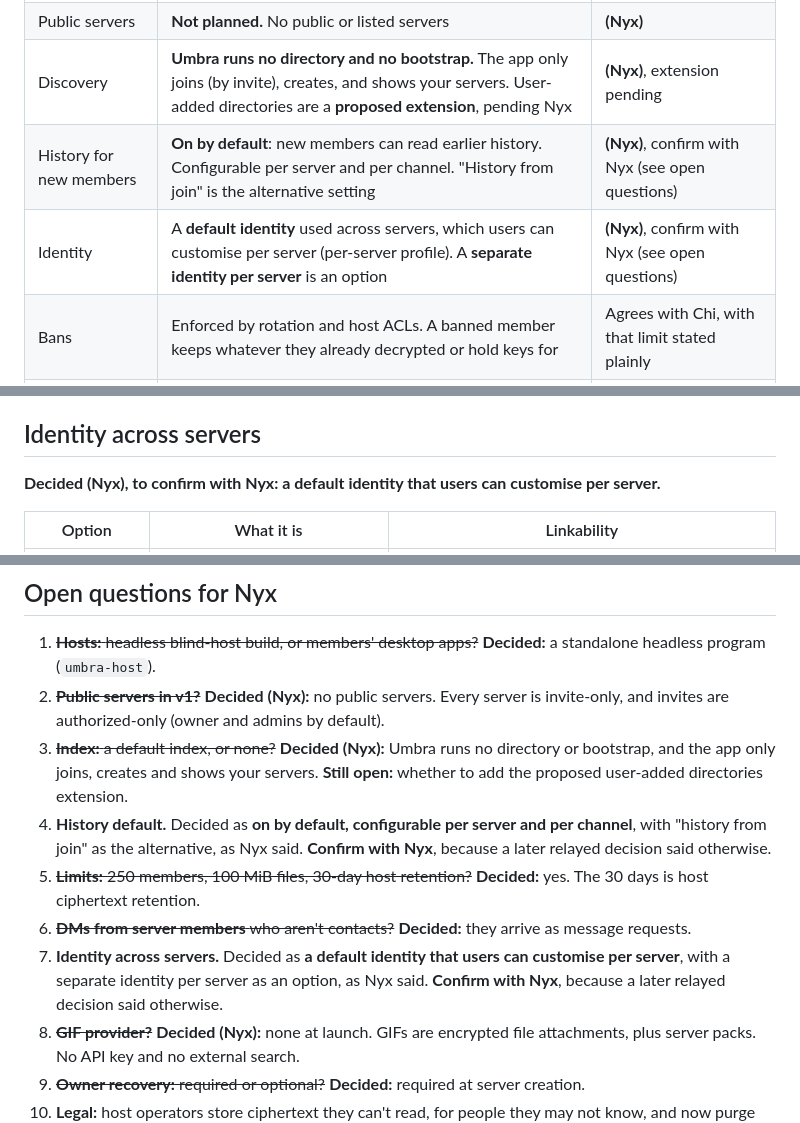
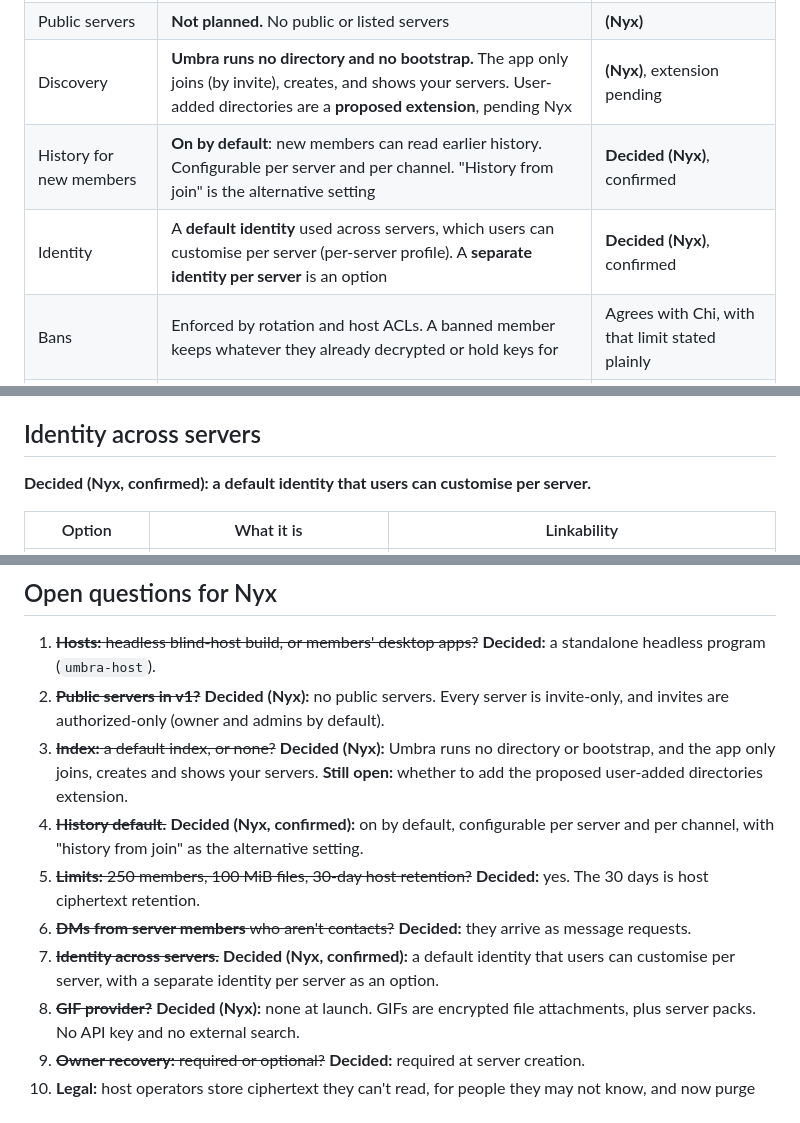
Before and after one commit to FemboyNyx/umbra, a Markdown page: docs/servers.md, 3 parts joined by grey strips. GitHub-like rendering.

Commit message:
docs: servers — Nyx confirmed history default (#4) and identity (#7)

```diff
--- a/docs/servers.md
+++ b/docs/servers.md
@@ -29,8 +29,8 @@ padding, anti-replay and anti-rollback) are in
 | Invites | **Every server is invite-only.** Invites are **authorized-only**: only roles with the `invite` permission (owner and admins by default) can create them | **(Nyx)** |
 | Public servers | **Not planned.** No public or listed servers | **(Nyx)** |
 | Discovery | **Umbra runs no directory and no bootstrap.** The app only joins (by invite), creates, and shows your servers. User-added directories are a **proposed extension**, pending Nyx | **(Nyx)**, extension pending |
-| History for new members | **On by default**: new members can read earlier history. Configurable per server and per channel. "History from join" is the alternative setting | **(Nyx)**, confirm with Nyx (see open questions) |
-| Identity | A **default identity** used across servers, which users can customise per server (per-server profile). A **separate identity per server** is an option | **(Nyx)**, confirm with Nyx (see open questions) |
+| History for new members | **On by default**: new members can read earlier history. Configurable per server and per channel. "History from join" is the alternative setting | **Decided (Nyx)**, confirmed |
+| Identity | A **default identity** used across servers, which users can customise per server (per-server profile). A **separate identity per server** is an option | **Decided (Nyx)**, confirmed |
 | Bans | Enforced by rotation and host ACLs. A banned member keeps whatever they already decrypted or hold keys for | Agrees with Chi, with that limit stated plainly |
 | Files | Chunked, content-addressed, one key per file, fetched over a separate `/umbra/blob/1` | Agrees with Chi. Adds that fetching reveals your IP to whoever serves the chunks |
 | Limits | **250 members, 100 MiB per file, 30-day host ciphertext retention** | Decided |
@@ -927,7 +927,7 @@ can't forge them. Nothing in phases 0 to 3 depends on this.
 
 ## Identity across servers
 
-**Decided (Nyx), to confirm with Nyx: a default identity that users can
+**Decided (Nyx, confirmed): a default identity that users can
 customise per server.**
 
 | Option | What it is | Linkability |
@@ -1391,18 +1391,16 @@ inside Olm signals. For groups there are two options:
    directory or bootstrap, and the app only joins, creates and shows your
    servers. **Still open:** whether to add the proposed user-added directories
    extension.
-4. **History default.** Decided as **on by default, configurable per server
-   and per channel**, with "history from join" as the alternative, as Nyx
-   said. **Confirm with Nyx**, because a later relayed decision said
-   otherwise.
+4. ~~**History default.**~~ **Decided (Nyx, confirmed):** on by default,
+   configurable per server and per channel, with "history from join" as the
+   alternative setting.
 5. ~~**Limits:** 250 members, 100 MiB files, 30-day host retention?~~
    **Decided:** yes. The 30 days is host ciphertext retention.
 6. ~~**DMs from server members** who aren't contacts?~~ **Decided:** they
    arrive as message requests.
-7. **Identity across servers.** Decided as **a default identity that users can
-   customise per server**, with a separate identity per server as an option,
-   as Nyx said. **Confirm with Nyx**, because a later relayed decision said
-   otherwise.
+7. ~~**Identity across servers.**~~ **Decided (Nyx, confirmed):** a default
+   identity that users can customise per server, with a separate identity per
+   server as an option.
 8. ~~**GIF provider?**~~ **Decided (Nyx):** none at launch. GIFs are encrypted
    file attachments, plus server packs. No API key and no external search.
 9. ~~**Owner recovery:** required or optional?~~ **Decided:** required at
```
